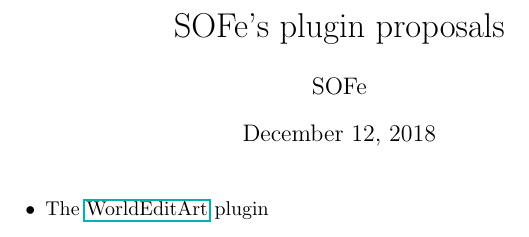
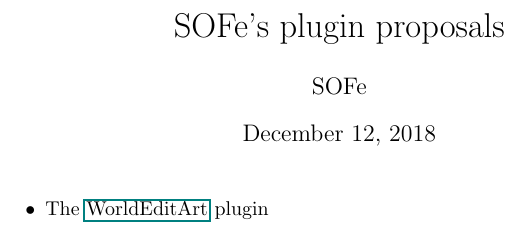
Before and after one commit to SOF3/plugin-proposals, a LaTeX document (index.tex): part of the page, cut so that both start at the same text. Compiled offline with pdfLaTeX.

Commit message:
Fixed wrong hyperref

```diff
--- a/index.tex
+++ b/index.tex
@@ -6,6 +6,6 @@
 \begin{document}
 	\maketitle
 	\begin{itemize}
-		\item The \href{run:./WorldEditArt}{WorldEditArt} plugin
+		\item The \href{./WorldEditArt}{WorldEditArt} plugin
 	\end{itemize}
 \end{document}
```
